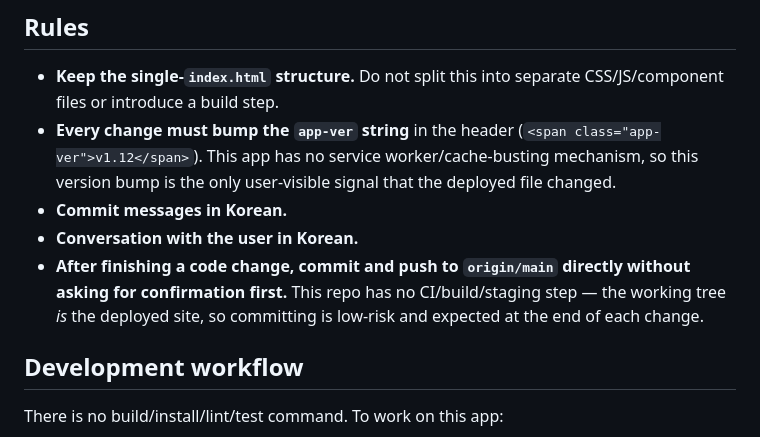
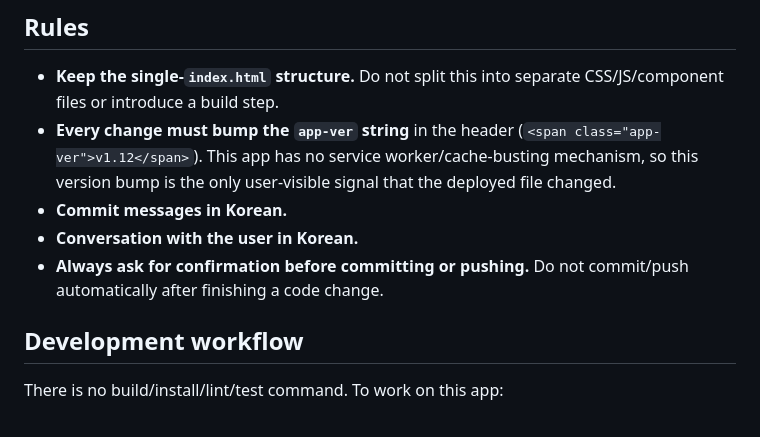
Before and after one commit to ssangku2-tech/portfolio, a Markdown page: CLAUDE.md, the part around the change. GitHub-like rendering.

Commit message:
CLAUDE.md 수정: 자동 커밋·푸시 규칙 삭제, 항상 확인 후 진행하도록 변경

```diff
--- a/CLAUDE.md
+++ b/CLAUDE.md
@@ -12,7 +12,7 @@ A single-file, no-build static PWA: a personal Korean stock portfolio tracker ("
 - **Every change must bump the `app-ver` string** in the header (`<span class="app-ver">v1.12</span>`). This app has no service worker/cache-busting mechanism, so this version bump is the only user-visible signal that the deployed file changed.
 - **Commit messages in Korean.**
 - **Conversation with the user in Korean.**
-- **After finishing a code change, commit and push to `origin/main` directly without asking for confirmation first.** This repo has no CI/build/staging step — the working tree *is* the deployed site, so committing is low-risk and expected at the end of each change.
+- **Always ask for confirmation before committing or pushing.** Do not commit/push automatically after finishing a code change.
 
 ## Development workflow
 
```
